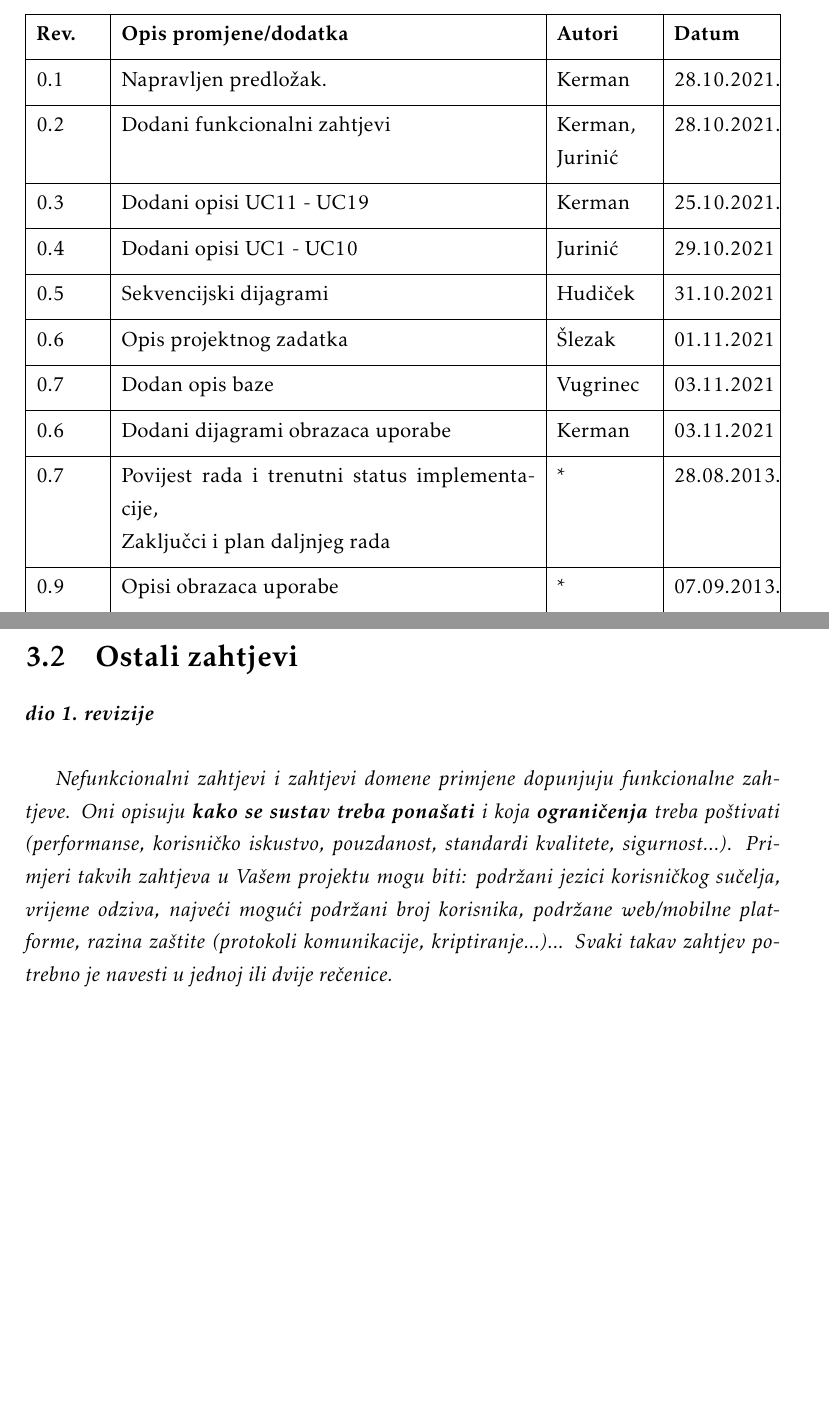
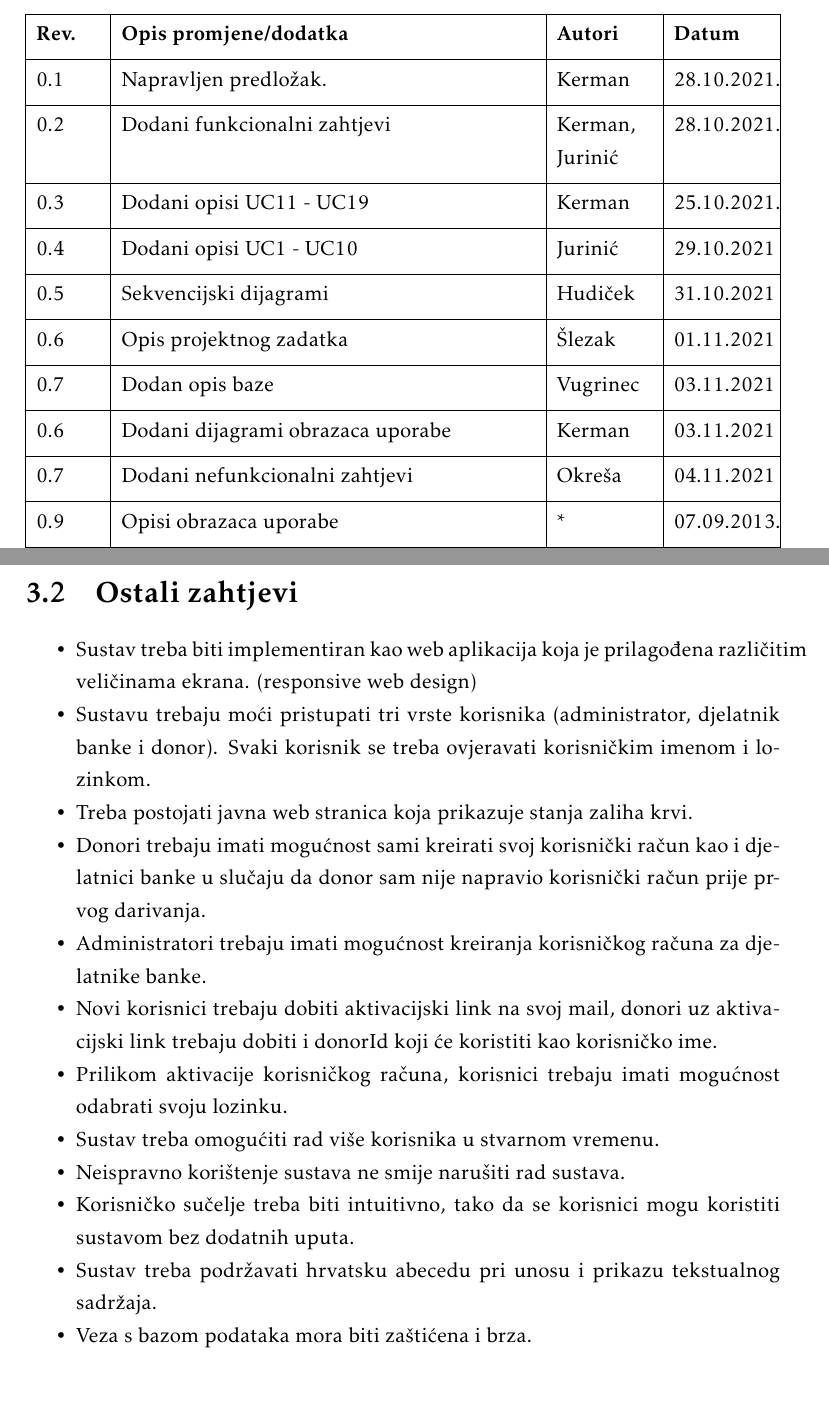
Before and after one commit to Hatej/true-blood, a LaTeX document (Dokumentacija/PROGI_ProjektnaDokumentacija.tex, which reads Dokumentacija/Dnevnik_promjena_dokumentacije.tex, Dokumentacija/Specifikacija_programske_potpore.tex): two parts of pages 4 and 28 of 47, joined at a grey line, cut so that both start at the same text. Compiled offline with pdfLaTeX.

Commit message:
Dodani nefunkcionalni zahtjevi

```diff
--- a/Dokumentacija/Dnevnik_promjena_dokumentacije.tex
+++ b/Dokumentacija/Dnevnik_promjena_dokumentacije.tex
@@ -17,7 +17,7 @@
 			0.6 & Opis projektnog zadatka & Šlezak & 01.11.2021 \\[3pt] \hline
 			0.7 & Dodan opis baze & Vugrinec & 03.11.2021 \\[3pt] \hline
 			0.6 & Dodani dijagrami obrazaca uporabe & Kerman & 03.11.2021 \\[3pt] \hline
-			0.7 & Povijest rada i trenutni status implementacije,\newline Zaključci i plan daljnjeg rada & * & 28.08.2013. \\[3pt] \hline
+			0.7 & Dodani nefunkcionalni zahtjevi & Okreša & 04.11.2021 \\[3pt] \hline
 			0.9 & Opisi obrazaca uporabe & * & 07.09.2013. \\[3pt] \hline
 			0.10 & Preveden uvod & * & 08.09.2013. \\[3pt] \hline
 			0.11 & Sekvencijski dijagrami & * & 09.09.2013. \\[3pt] \hline
--- a/Dokumentacija/Specifikacija_programske_potpore.tex
+++ b/Dokumentacija/Specifikacija_programske_potpore.tex
@@ -592,6 +592,19 @@ Za svaku krvnu grupu administrator sustava definira gornju i donju granicu optim
 
 \section{Ostali zahtjevi}
 
-\textbf{\textit{dio 1. revizije}}\\
+\begin{packed_item}
 
-\textit{Nefunkcionalni zahtjevi i zahtjevi domene primjene dopunjuju funkcionalne zahtjeve. Oni opisuju \textbf{kako se sustav treba ponašati} i koja \textbf{ograničenja} treba poštivati (performanse, korisničko iskustvo, pouzdanost, standardi kvalitete, sigurnost...). Primjeri takvih zahtjeva u Vašem projektu mogu biti: podržani jezici korisničkog sučelja, vrijeme odziva, najveći mogući podržani broj korisnika, podržane web/mobilne platforme, razina zaštite (protokoli komunikacije, kriptiranje...)... Svaki takav zahtjev potrebno je navesti u jednoj ili dvije rečenice.}
+	\item Sustav treba biti implementiran kao web aplikacija koja je prilagođena različitim veličinama ekrana. (responsive web design)
+	\item Sustavu trebaju moći pristupati tri vrste korisnika (administrator, djelatnik banke i donor). Svaki korisnik se treba ovjeravati korisničkim imenom i lozinkom.
+	\item Treba postojati javna web stranica koja prikazuje stanja zaliha krvi.
+	\item Donori trebaju imati mogućnost sami kreirati svoj korisnički račun kao i djelatnici banke u slučaju da donor sam nije napravio korisnički račun prije prvog darivanja.
+	\item Administratori trebaju imati mogućnost kreiranja korisničkog računa za djelatnike banke.
+	\item Novi korisnici trebaju dobiti aktivacijski link na svoj mail, donori uz aktivacijski link trebaju dobiti i donorId koji će koristiti kao korisničko ime.
+	\item Prilikom aktivacije korisničkog računa, korisnici trebaju imati mogućnost odabrati svoju lozinku.
+	\item Sustav treba omogućiti rad više korisnika u stvarnom vremenu.
+	\item Neispravno korištenje sustava ne smije narušiti rad sustava.
+	\item Korisničko sučelje treba biti intuitivno, tako da se korisnici mogu koristiti sustavom bez dodatnih uputa.
+	\item Sustav treba podržavati hrvatsku abecedu pri unosu i prikazu tekstualnog sadržaja.
+	\item Veza s bazom podataka mora biti zaštićena i brza.
+
+\end{packed_item}
```
